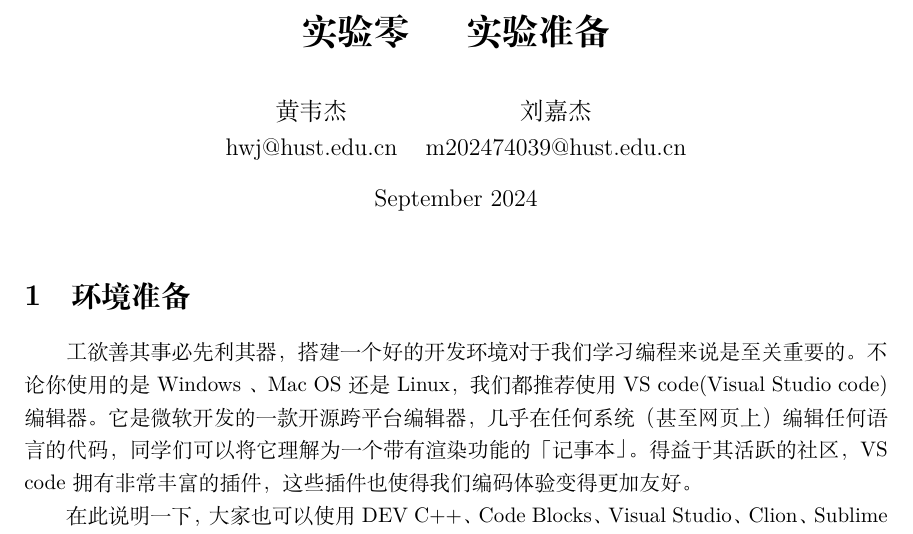
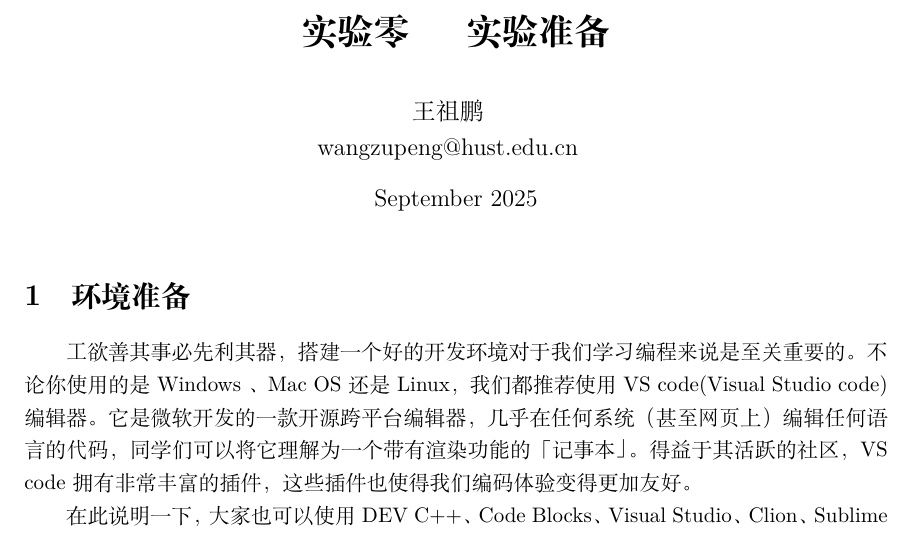
Before and after one commit to liuwenbo0/2025-TA, a LaTeX document (Lab/labs/latex_source/lab0.tex): part of page 1 of 4, cut so that both start at the same text. Compiled offline with XeLaTeX.

Commit message:
test-tex

```diff
--- a/Lab/labs/latex_source/lab0.tex
+++ b/Lab/labs/latex_source/lab0.tex
@@ -47,11 +47,11 @@
 % \author{黄韦杰\hspace{3.0cm}刘嘉杰 \\ \href{mailto:hwj@hust.edu.cn}{hwj@hust.edu.cn} \hspace{0.8cm} \href{mailto:m202474039@hust.edu.cn}{m202474039@hust.edu.cn}}
 \author{
 \begin{tabular}{c @{\hspace{5mm}} c}
-    黄韦杰 & 刘嘉杰 \\  % 作者名
-    \href{mailto:hwj@hust.edu.cn}{hwj@hust.edu.cn} & \href{mailto:m202474039@hust.edu.cn}{m202474039@hust.edu.cn} % 邮箱
+    王祖鹏 \\  % 作者名
+    \href{mailto:wangzupeng@hust.edu.cn}{wangzupeng@hust.edu.cn} % 邮箱
 \end{tabular}
 }
-\date{September 2024}
+\date{September 2025}
 
 \begin{document}
 
```
Also changed, not shown: Lab/labs/latex_source/lab0.pdf, 9 other files.
